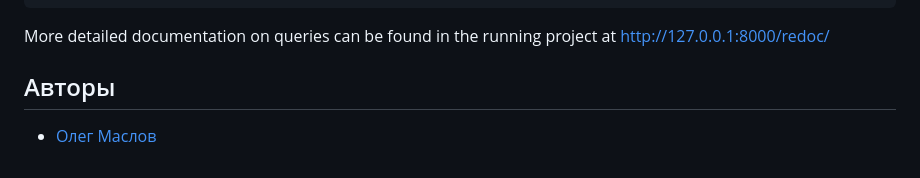
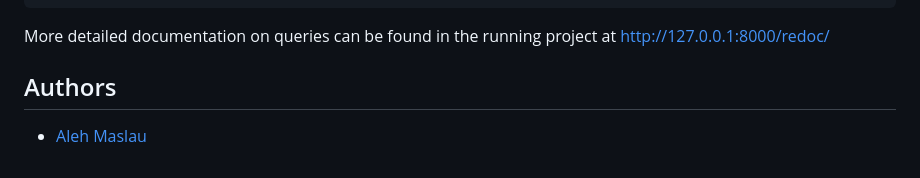
Before and after one commit to Alehmas/api_final_yatube, a Markdown page: README.md, the part around the change. Drawn GitHub-style.

````diff
--- a/README.md
+++ b/README.md
@@ -103,5 +103,5 @@ Postman is a popular and convenient API client that can send requests and show r
 ```
 More detailed documentation on queries can be found in the running project at http://127.0.0.1:8000/redoc/
 
-## Авторы
-- [Олег Маслов](https://github.com/Oleg-2006)
+## Authors
+- [Aleh Maslau](https://github.com/Oleg-2006)
````
